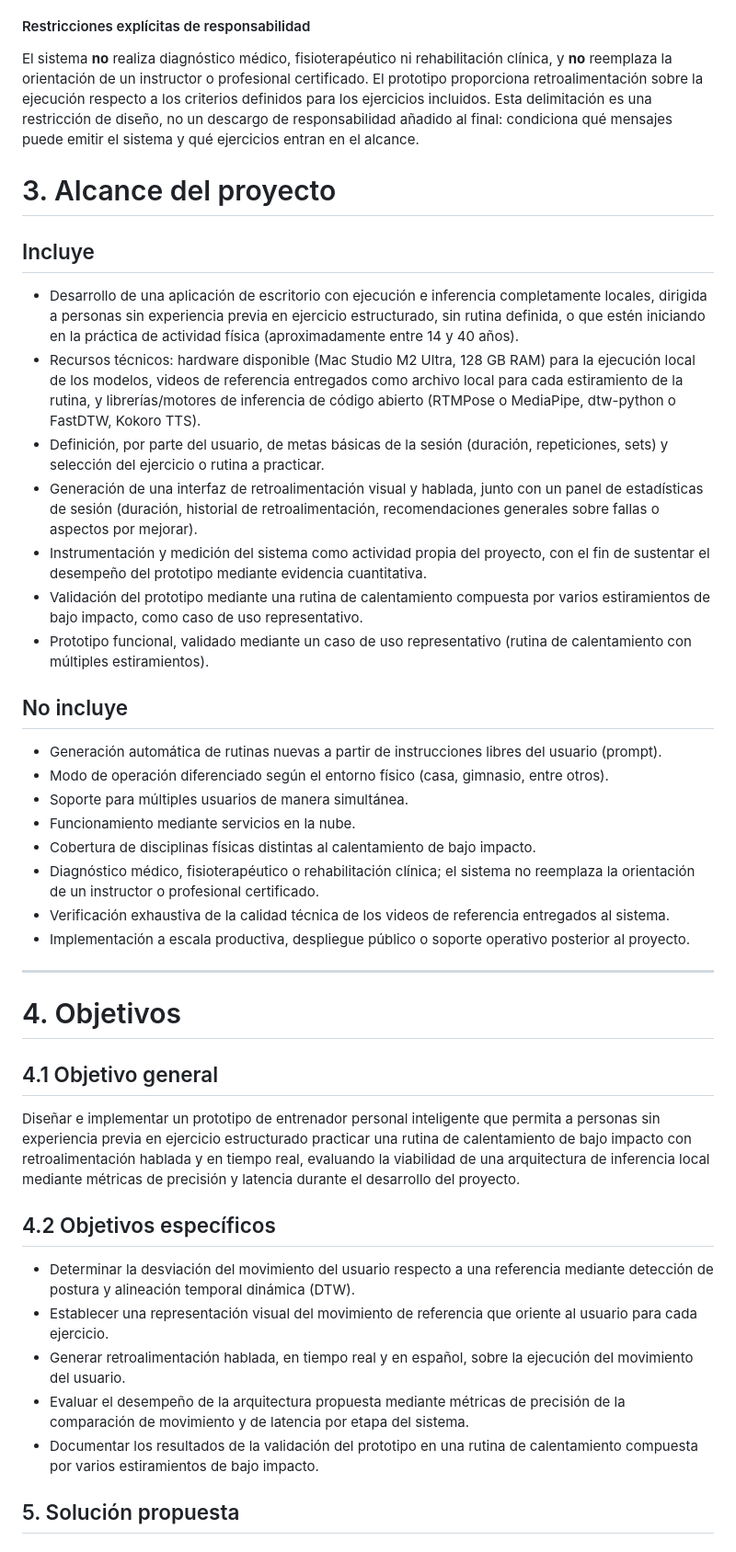
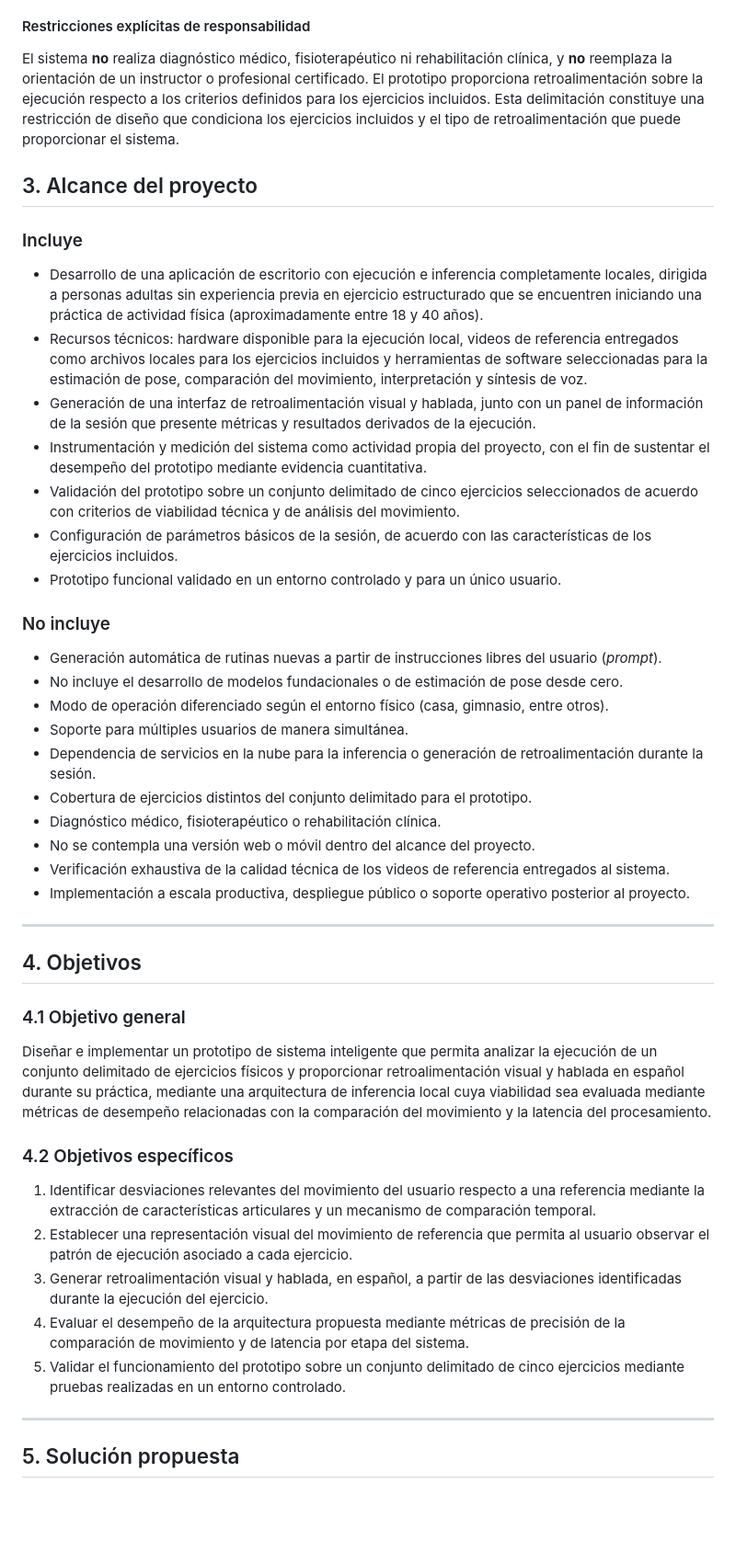
Before and after one commit to isaAJ05/ESTELA, a Markdown page: PrimerInforme.md, the part around one of its changes. Shown at 92% size. GitHub-like rendering; blank space fills up the shorter version.

Commit message:
Update PrimerInforme.md with revised content
Revised sections for clarity and updated project scope details.

```diff
--- a/PrimerInforme.md
+++ b/PrimerInforme.md
@@ -82,46 +81,50 @@ Derivadas del análisis de limitaciones del equipo:
 
 #### Restricciones explícitas de responsabilidad
 
-El sistema **no** realiza diagnóstico médico, fisioterapéutico ni rehabilitación clínica, y **no** reemplaza la orientación de un instructor o profesional certificado. El prototipo proporciona retroalimentación sobre la ejecución respecto a los criterios definidos para los ejercicios incluidos. Esta delimitación es una restricción de diseño, no un descargo de responsabilidad añadido al final: condiciona qué mensajes puede emitir el sistema y qué ejercicios entran en el alcance.
+El sistema **no** realiza diagnóstico médico, fisioterapéutico ni rehabilitación clínica, y **no** reemplaza la orientación de un instructor o profesional certificado. El prototipo proporciona retroalimentación sobre la ejecución respecto a los criterios definidos para los ejercicios incluidos. Esta delimitación constituye una restricción de diseño que condiciona los ejercicios incluidos y el tipo de retroalimentación que puede proporcionar el sistema.
 
-# 3. Alcance del proyecto
+## 3. Alcance del proyecto
 
-## Incluye
+### Incluye
 
-- Desarrollo de una aplicación de escritorio con ejecución e inferencia completamente locales, dirigida a personas sin experiencia previa en ejercicio estructurado, sin rutina definida, o que estén iniciando en la práctica de actividad física (aproximadamente entre 14 y 40 años).
-- Recursos técnicos: hardware disponible (Mac Studio M2 Ultra, 128 GB RAM) para la ejecución local de los modelos, videos de referencia entregados como archivo local para cada estiramiento de la rutina, y librerías/motores de inferencia de código abierto (RTMPose o MediaPipe, dtw-python o FastDTW, Kokoro TTS).
-- Definición, por parte del usuario, de metas básicas de la sesión (duración, repeticiones, sets) y selección del ejercicio o rutina a practicar.
-- Generación de una interfaz de retroalimentación visual y hablada, junto con un panel de estadísticas de sesión (duración, historial de retroalimentación, recomendaciones generales sobre fallas o aspectos por mejorar).
+- Desarrollo de una aplicación de escritorio con ejecución e inferencia completamente locales, dirigida a personas adultas sin experiencia previa en ejercicio estructurado que se encuentren iniciando una práctica de actividad física (aproximadamente entre 18 y 40 años).
+- Recursos técnicos:  hardware disponible para la ejecución local, videos de referencia entregados como archivos locales para los ejercicios incluidos y herramientas de software seleccionadas para la estimación de pose, comparación del movimiento, interpretación y síntesis de voz.
+- Generación de una interfaz de retroalimentación visual y hablada, junto con un panel de información de la sesión que presente métricas y resultados derivados de la ejecución.
 - Instrumentación y medición del sistema como actividad propia del proyecto, con el fin de sustentar el desempeño del prototipo mediante evidencia cuantitativa.
-- Validación del prototipo mediante una rutina de calentamiento compuesta por varios estiramientos de bajo impacto, como caso de uso representativo.
-- Prototipo funcional, validado mediante un caso de uso representativo (rutina de calentamiento con múltiples estiramientos).
+- Validación del prototipo sobre un conjunto delimitado de cinco ejercicios seleccionados de acuerdo con criterios de viabilidad técnica y de análisis del movimiento.
+- Configuración de parámetros básicos de la sesión, de acuerdo con las características de los ejercicios incluidos.
+- Prototipo funcional validado en un entorno controlado y para un único usuario.
 
-## No incluye
+### No incluye
 
-- Generación automática de rutinas nuevas a partir de instrucciones libres del usuario (prompt).
+- Generación automática de rutinas nuevas a partir de instrucciones libres del usuario (*prompt*).
+- No incluye el desarrollo de modelos fundacionales o de estimación de pose desde cero.
 - Modo de operación diferenciado según el entorno físico (casa, gimnasio, entre otros).
 - Soporte para múltiples usuarios de manera simultánea.
-- Funcionamiento mediante servicios en la nube.
-- Cobertura de disciplinas físicas distintas al calentamiento de bajo impacto.
-- Diagnóstico médico, fisioterapéutico o rehabilitación clínica; el sistema no reemplaza la orientación de un instructor o profesional certificado.
+- Dependencia de servicios en la nube para la inferencia o generación de retroalimentación durante la sesión.
+- Cobertura de ejercicios distintos del conjunto delimitado para el prototipo.
+- Diagnóstico médico, fisioterapéutico o rehabilitación clínica.
+- No se contempla una versión web o móvil dentro del alcance del proyecto.
 - Verificación exhaustiva de la calidad técnica de los videos de referencia entregados al sistema.
 - Implementación a escala productiva, despliegue público o soporte operativo posterior al proyecto.
 
 ---
 
-# 4. Objetivos
+## 4. Objetivos
 
-## 4.1 Objetivo general
+### 4.1 Objetivo general
 
-Diseñar e implementar un prototipo de entrenador personal inteligente que permita a personas sin experiencia previa en ejercicio estructurado practicar una rutina de calentamiento de bajo impacto con retroalimentación hablada y en tiempo real, evaluando la viabilidad de una arquitectura de inferencia local mediante métricas de precisión y latencia durante el desarrollo del proyecto.
+Diseñar e implementar un prototipo de sistema inteligente que permita analizar la ejecución de un conjunto delimitado de ejercicios físicos y proporcionar retroalimentación visual y hablada en español durante su práctica, mediante una arquitectura de inferencia local cuya viabilidad sea evaluada mediante métricas de desempeño relacionadas con la comparación del movimiento y la latencia del procesamiento.
 
-## 4.2 Objetivos específicos
+### 4.2 Objetivos específicos
 
-- Determinar la desviación del movimiento del usuario respecto a una referencia mediante detección de postura y alineación temporal dinámica (DTW).
-- Establecer una representación visual del movimiento de referencia que oriente al usuario para cada ejercicio.
-- Generar retroalimentación hablada, en tiempo real y en español, sobre la ejecución del movimiento del usuario.
-- Evaluar el desempeño de la arquitectura propuesta mediante métricas de precisión de la comparación de movimiento y de latencia por etapa del sistema.
-- Documentar los resultados de la validación del prototipo en una rutina de calentamiento compuesta por varios estiramientos de bajo impacto.
+1. Identificar desviaciones relevantes del movimiento del usuario respecto a una referencia mediante la extracción de características articulares y un mecanismo de comparación temporal.
+2. Establecer una representación visual del movimiento de referencia que permita al usuario observar el patrón de ejecución asociado a cada ejercicio.
+3. Generar retroalimentación visual y hablada, en español, a partir de las desviaciones identificadas durante la ejecución del ejercicio.
+4. Evaluar el desempeño de la arquitectura propuesta mediante métricas de precisión de la comparación de movimiento y de latencia por etapa del sistema.
+5. Validar el funcionamiento del prototipo sobre un conjunto delimitado de cinco ejercicios mediante pruebas realizadas en un entorno controlado.
+
+---
 
 ## 5. Solución propuesta
 
```
Also changed, not shown: other parts of PrimerInforme.md (+3 -4 lines).
